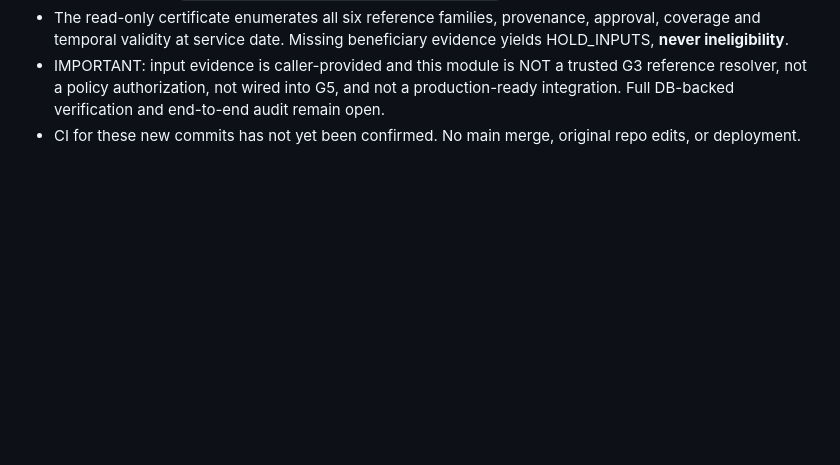
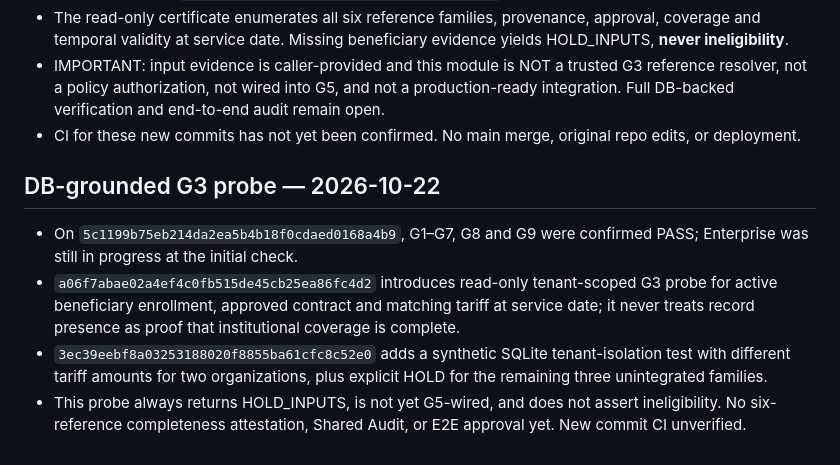
Before and after one commit to overurdream-collab/MCIAS-Core, a Markdown page: INTEGRATION_STATUS.md, the part around the change. Rendered like a GitHub page; blank space fills up the shorter version.

Commit message:
Document tenant-bound G3 evidence probe and remaining reference gaps

```diff
--- a/INTEGRATION_STATUS.md
+++ b/INTEGRATION_STATUS.md
@@ -87,3 +87,9 @@ The integration branch is a **staging branch**, not a released application.
 - The read-only certificate enumerates all six reference families, provenance, approval, coverage and temporal validity at service date. Missing beneficiary evidence yields HOLD_INPUTS, **never ineligibility**.
 - IMPORTANT: input evidence is caller-provided and this module is NOT a trusted G3 reference resolver, not a policy authorization, not wired into G5, and not a production-ready integration. Full DB-backed verification and end-to-end audit remain open.
 - CI for these new commits has not yet been confirmed. No main merge, original repo edits, or deployment.
+
+## DB-grounded G3 probe — 2026-10-22
+- On `5c1199b75eb214da2ea5b4b18f0cdaed0168a4b9`, G1–G7, G8 and G9 were confirmed PASS; Enterprise was still in progress at the initial check.
+- `a06f7abae02a4ef4c0fb515de45cb25ea86fc4d2` introduces read-only tenant-scoped G3 probe for active beneficiary enrollment, approved contract and matching tariff at service date; it never treats record presence as proof that institutional coverage is complete.
+- `3ec39eebf8a03253188020f8855ba61cfc8c52e0` adds a synthetic SQLite tenant-isolation test with different tariff amounts for two organizations, plus explicit HOLD for the remaining three unintegrated families.
+- This probe always returns HOLD_INPUTS, is not yet G5-wired, and does not assert ineligibility. No six-reference completeness attestation, Shared Audit, or E2E approval yet. New commit CI unverified.
```
